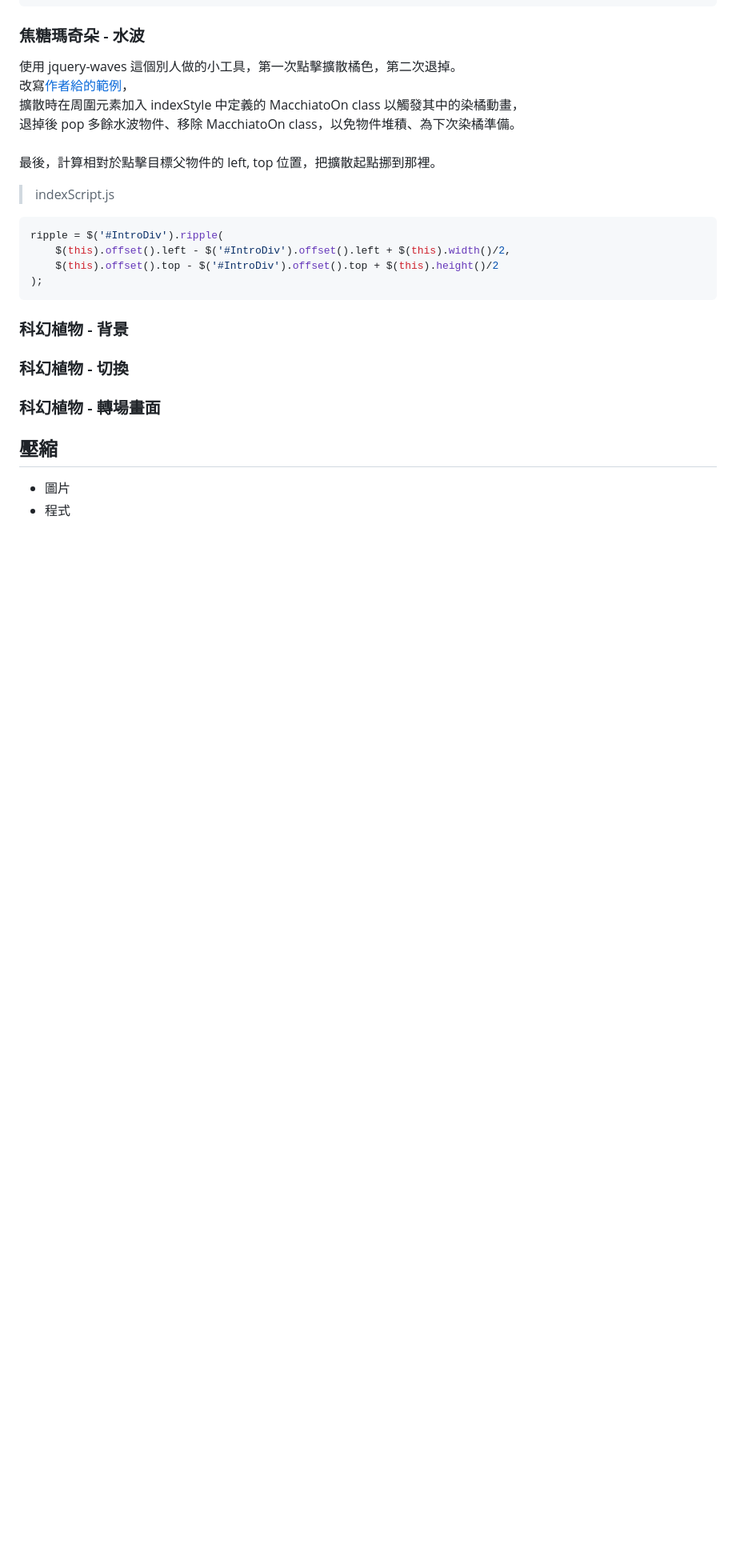
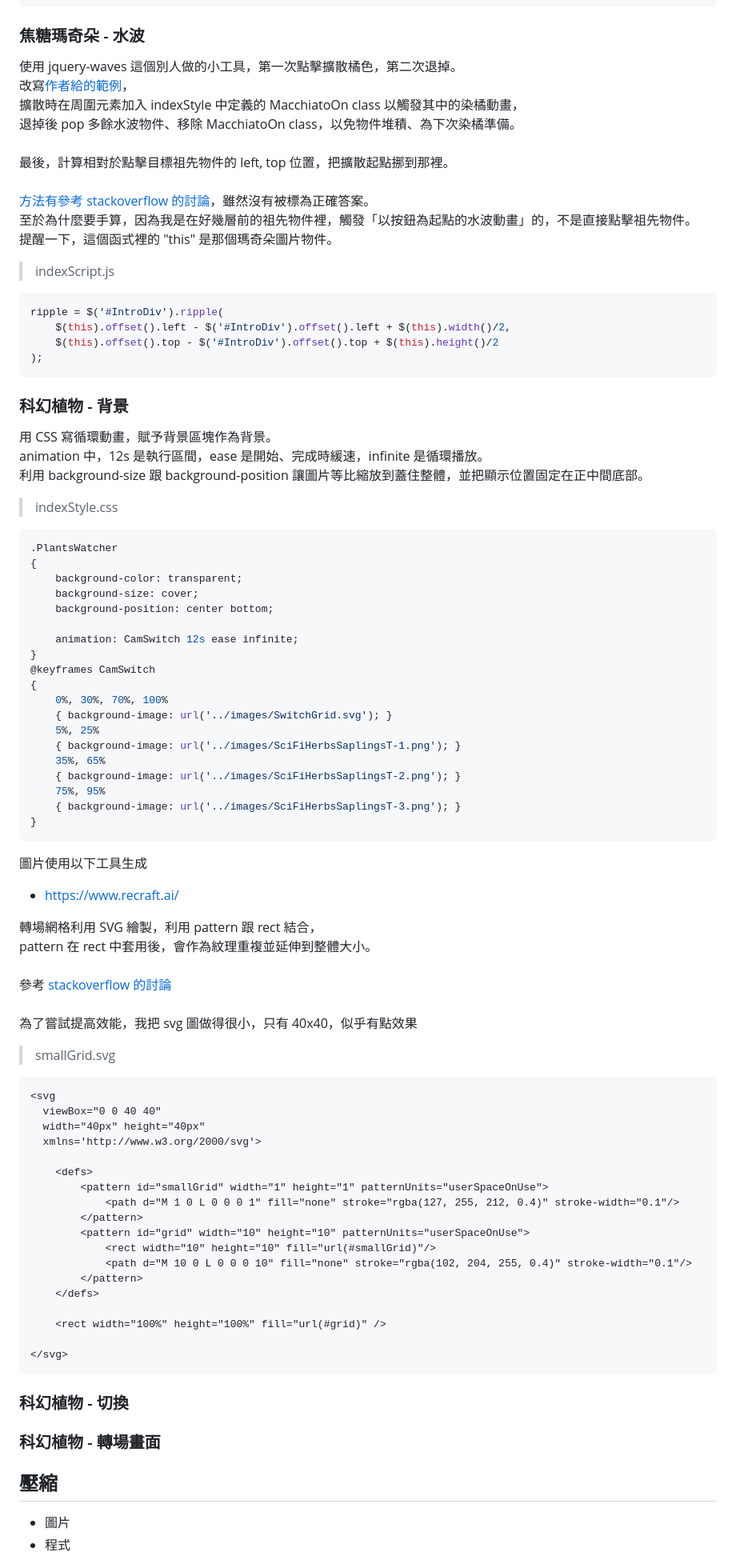
Before and after one commit to RFD-TW/RFD-Intro, a Markdown page: README.md, the part around the change printed below. Shown: that part at 80% size. GitHub-like rendering; blank space fills up the shorter version.

````diff
--- a/README.md
+++ b/README.md
@@ -142,7 +166,11 @@ macchiatoSec = moment
 擴散時在周圍元素加入 indexStyle 中定義的 MacchiatoOn class 以觸發其中的染橘動畫，<br>
 退掉後 pop 多餘水波物件、移除 MacchiatoOn class，以免物件堆積、為下次染橘準備。<br>
 <br>
-最後，計算相對於點擊目標父物件的 left, top 位置，把擴散起點挪到那裡。<br>
+最後，計算相對於點擊目標祖先物件的 left, top 位置，把擴散起點挪到那裡。<br>
+<br>
+[方法有參考 stackoverflow 的討論](https://stackoverflow.com/questions/10964992/determine-the-position-of-an-element-relative-to-a-positioned-ancestor-of-its-of)，雖然沒有被標為正確答案。<br>
+至於為什麼要手算，因為我是在好幾層前的祖先物件裡，觸發「以按鈕為起點的水波動畫」的，不是直接點擊祖先物件。<br>
+提醒一下，這個函式裡的 "this" 是那個瑪奇朵圖片物件。<br>
 > indexScript.js
 ```javascript
 ripple = $('#IntroDiv').ripple(
@@ -152,6 +180,64 @@ ripple = $('#IntroDiv').ripple(
 ```
 
 ### 科幻植物 - 背景
+
+用 CSS 寫循環動畫，賦予背景區塊作為背景。<br>
+animation 中，12s 是執行區間，ease 是開始、完成時緩速，infinite 是循環播放。<br>
+利用 background-size 跟 background-position 讓圖片等比縮放到蓋住整體，並把顯示位置固定在正中間底部。<br>
+> indexStyle.css
+```css
+.PlantsWatcher
+{
+	background-color: transparent;
+	background-size: cover;
+	background-position: center bottom;
+
+	animation: CamSwitch 12s ease infinite;
+}
+@keyframes CamSwitch
+{
+	0%, 30%, 70%, 100%
+	{ background-image: url('../images/SwitchGrid.svg'); }
+	5%, 25%
+	{ background-image: url('../images/SciFiHerbsSaplingsT-1.png'); }
+	35%, 65%
+	{ background-image: url('../images/SciFiHerbsSaplingsT-2.png'); }
+	75%, 95%
+	{ background-image: url('../images/SciFiHerbsSaplingsT-3.png'); }
+}
+```
+
+圖片使用以下工具生成
+* https://www.recraft.ai/
+
+轉場網格利用 SVG 繪製，利用 pattern 跟 rect 結合，<br>
+pattern 在 rect 中套用後，會作為紋理重複並延伸到整體大小。<br>
+<br>
+參考 [stackoverflow 的討論](https://stackoverflow.com/questions/14208673/how-to-draw-grid-using-html5-and-canvas-or-svg)<br>
+<br>
+為了嘗試提高效能，我把 svg 圖做得很小，只有 40x40，似乎有點效果<br>
+> smallGrid.svg
+```svg
+<svg
+  viewBox="0 0 40 40"
+  width="40px" height="40px"
+  xmlns='http://www.w3.org/2000/svg'>
+
+	<defs>
+		<pattern id="smallGrid" width="1" height="1" patternUnits="userSpaceOnUse">
+			<path d="M 1 0 L 0 0 0 1" fill="none" stroke="rgba(127, 255, 212, 0.4)" stroke-width="0.1"/>
+		</pattern>
+		<pattern id="grid" width="10" height="10" patternUnits="userSpaceOnUse">
+			<rect width="10" height="10" fill="url(#smallGrid)"/>
+			<path d="M 10 0 L 0 0 0 10" fill="none" stroke="rgba(102, 204, 255, 0.4)" stroke-width="0.1"/>
+		</pattern>
+	</defs>
+
+	<rect width="100%" height="100%" fill="url(#grid)" />
+
+</svg>
+```
+
 ### 科幻植物 - 切換
 ### 科幻植物 - 轉場畫面
 
````
Also changed, not shown: other parts of README.md (+25 -1 lines).
